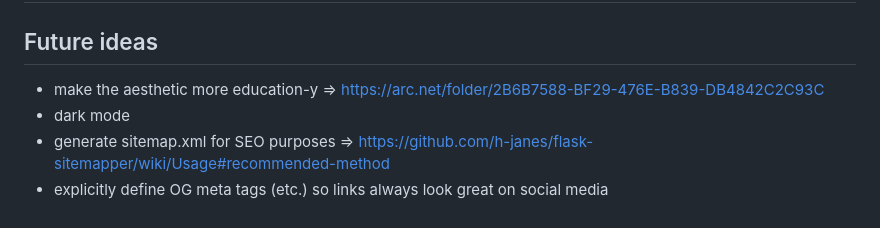
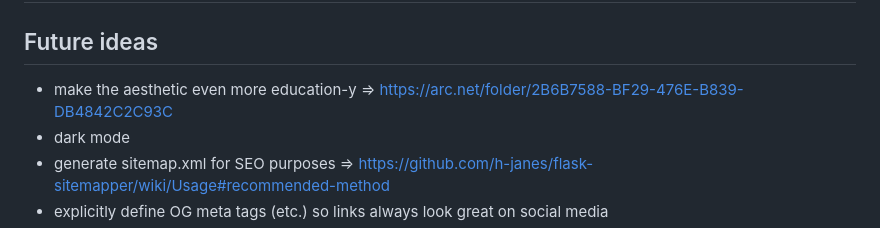
Before and after one commit to meetbryce/today-i-unlearned, a Markdown page: README.md, the part around the change. Rendered like a GitHub page.

Commit message:
chore: amend TODOs

```diff
--- a/README.md
+++ b/README.md
@@ -206,7 +206,7 @@ running `pip install -r requirements.txt`
 
 ## Future ideas
 
-- make the aesthetic more education-y => https://arc.net/folder/2B6B7588-BF29-476E-B839-DB4842C2C93C
+- make the aesthetic even more education-y => https://arc.net/folder/2B6B7588-BF29-476E-B839-DB4842C2C93C
 - dark mode
 - generate sitemap.xml for SEO purposes => https://github.com/h-janes/flask-sitemapper/wiki/Usage#recommended-method
 - explicitly define OG meta tags (etc.) so links always look great on social media
```
